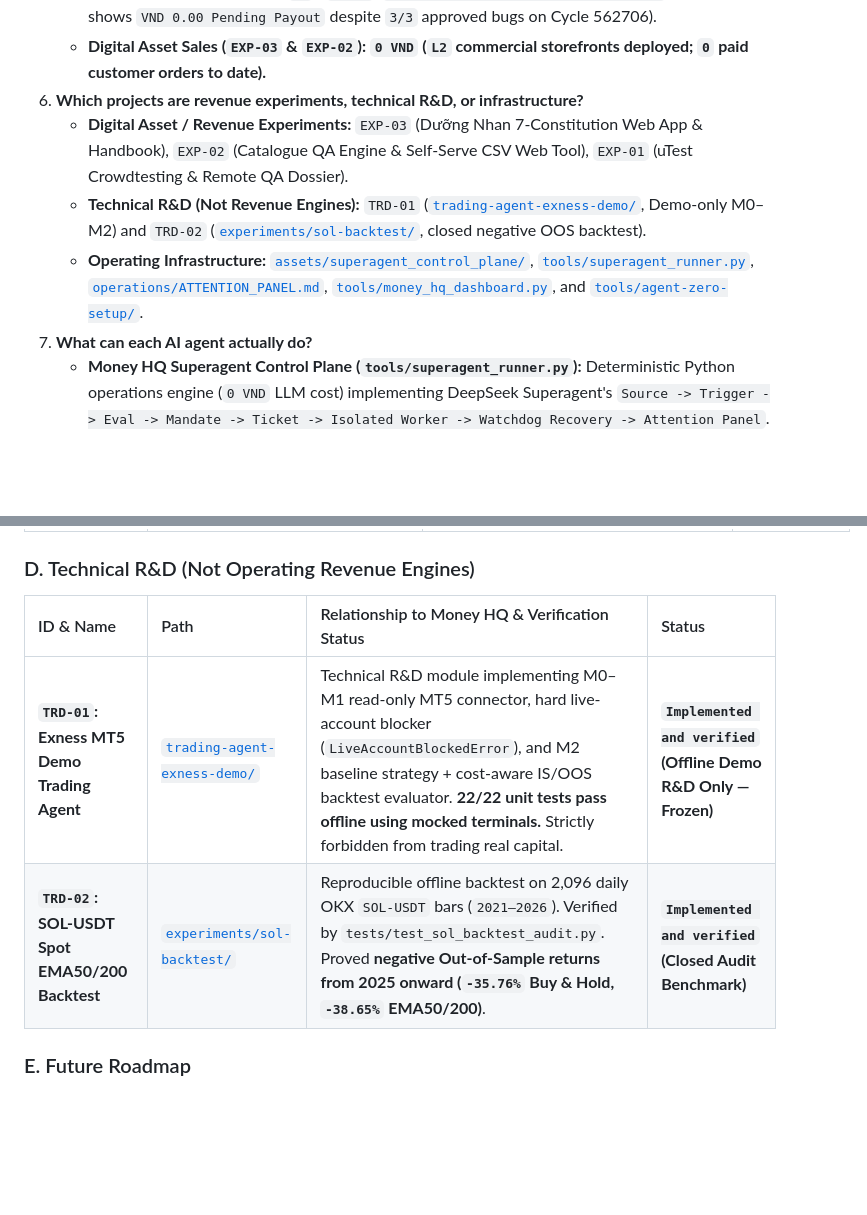
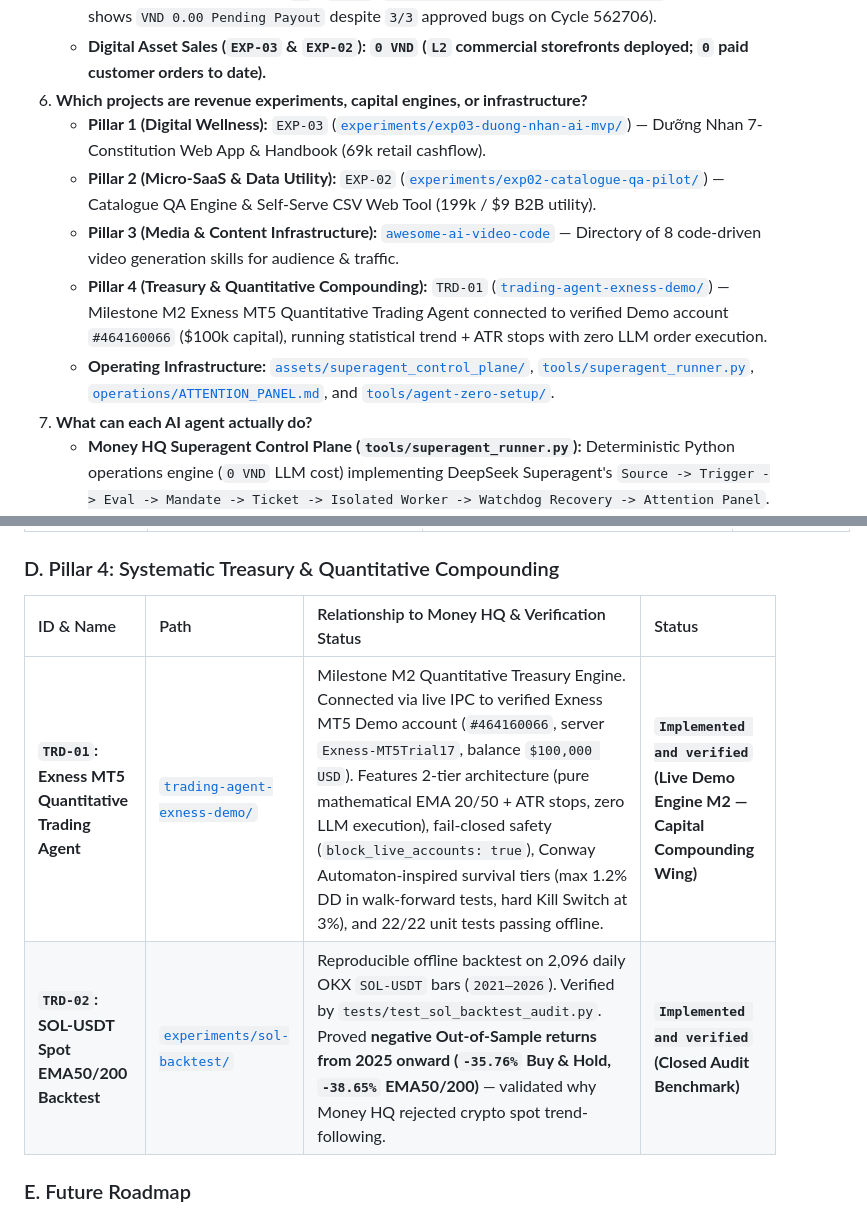
Before and after one commit to MaiLeac/revenue-copilot-international-phase0, a Markdown page: README.md, 2 parts joined by grey strips. GitHub-like rendering; blank space fills up the shorter version.

```diff
--- a/README.md
+++ b/README.md
@@ -22,10 +22,12 @@
    - **Realized Usable Cash (`L4` in [`finance/CASH_LEDGER.csv`](./finance/CASH_LEDGER.csv)):** **`0 VND`** (no cash has settled into a bank/Payoneer/PayPal account yet).
    - **Approved Pending Payouts (`L3`):** **`0 VND`** (`platform.utest.com/account/payments` currently shows `VND 0.00 Pending Payout` despite `3/3` approved bugs on Cycle 562706).
    - **Digital Asset Sales (`EXP-03` & `EXP-02`):** **`0 VND` (`L2` commercial storefronts deployed; `0` paid customer orders to date).**
-6. **Which projects are revenue experiments, technical R&D, or infrastructure?**
-   - **Digital Asset / Revenue Experiments:** `EXP-03` (Dưỡng Nhan 7-Constitution Web App & Handbook), `EXP-02` (Catalogue QA Engine & Self-Serve CSV Web Tool), `EXP-01` (uTest Crowdtesting & Remote QA Dossier).
-   - **Technical R&D (Not Revenue Engines):** `TRD-01` ([`trading-agent-exness-demo/`](./trading-agent-exness-demo), Demo-only M0–M2) and `TRD-02` ([`experiments/sol-backtest/`](./experiments/sol-backtest), closed negative OOS backtest).
-   - **Operating Infrastructure:** [`assets/superagent_control_plane/`](./assets/superagent_control_plane), [`tools/superagent_runner.py`](./tools/superagent_runner.py), [`operations/ATTENTION_PANEL.md`](./operations/ATTENTION_PANEL.md), [`tools/money_hq_dashboard.py`](./tools/money_hq_dashboard.py), and [`tools/agent-zero-setup/`](./tools/agent-zero-setup).
+6. **Which projects are revenue experiments, capital engines, or infrastructure?**
+   - **Pillar 1 (Digital Wellness):** `EXP-03` ([`experiments/exp03-duong-nhan-ai-mvp/`](./experiments/exp03-duong-nhan-ai-mvp)) — Dưỡng Nhan 7-Constitution Web App & Handbook (69k retail cashflow).
+   - **Pillar 2 (Micro-SaaS & Data Utility):** `EXP-02` ([`experiments/exp02-catalogue-qa-pilot/`](./experiments/exp02-catalogue-qa-pilot)) — Catalogue QA Engine & Self-Serve CSV Web Tool (199k / $9 B2B utility).
+   - **Pillar 3 (Media & Content Infrastructure):** [`awesome-ai-video-code`](https://github.com/MaiLeac/awesome-ai-video-code) — Directory of 8 code-driven video generation skills for audience & traffic.
+   - **Pillar 4 (Treasury & Quantitative Compounding):** `TRD-01` ([`trading-agent-exness-demo/`](./trading-agent-exness-demo)) — Milestone M2 Exness MT5 Quantitative Trading Agent connected to verified Demo account `#464160066` ($100k capital), running statistical trend + ATR stops with zero LLM order execution.
+   - **Operating Infrastructure:** [`assets/superagent_control_plane/`](./assets/superagent_control_plane), [`tools/superagent_runner.py`](./tools/superagent_runner.py), [`operations/ATTENTION_PANEL.md`](./operations/ATTENTION_PANEL.md), and [`tools/agent-zero-setup/`](./tools/agent-zero-setup).
 7. **What can each AI agent actually do?**
    - **Money HQ Superagent Control Plane (`tools/superagent_runner.py`):** Deterministic Python operations engine (`0 VND` LLM cost) implementing DeepSeek Superagent's `Source -> Trigger -> Eval -> Mandate -> Ticket -> Isolated Worker -> Watchdog Recovery -> Attention Panel`.
    - **Antigravity:** Primary local operator with direct hands on the repository, shell, browser, and Docker environment.
@@ -116,12 +118,12 @@ Every module in this repository carries an explicit verification label:
 | **`JOB-01`: Remote Hourly QA / Transcription Applications (`Lionbridge`, `RWS`, `Welo`)** | [`experiments/exp01-qa-cashflow/APPLICATION_DOSSIER.md`](./experiments/exp01-qa-cashflow/APPLICATION_DOSSIER.md) | Static copy-paste application dossier. Demoted because hourly labor does not build an autonomous asset. | **`Planned` (Optional Standby Only)** |
 | **Competitor & Gate 0 Research** | [`research/`](./research) | Evidence logs (`EVIDENCE_LOG.csv`), Gate 0 memos, and teardown of `biquyetduongnhan.vn`. | **`Implemented and verified` (Research Baseline)** |
 
-### D. Technical R&D (Not Operating Revenue Engines)
+### D. Pillar 4: Systematic Treasury & Quantitative Compounding
 
 | ID & Name | Path | Relationship to Money HQ & Verification Status | Status |
 | :--- | :--- | :--- | :--- |
-| **`TRD-01`: Exness MT5 Demo Trading Agent** | [`trading-agent-exness-demo/`](./trading-agent-exness-demo) | Technical R&D module implementing M0–M1 read-only MT5 connector, hard live-account blocker (`LiveAccountBlockedError`), and M2 baseline strategy + cost-aware IS/OOS backtest evaluator. **22/22 unit tests pass offline using mocked terminals.** Strictly forbidden from trading real capital. | **`Implemented and verified` (Offline Demo R&D Only — Frozen)** |
-| **`TRD-02`: SOL-USDT Spot EMA50/200 Backtest** | [`experiments/sol-backtest/`](./experiments/sol-backtest) | Reproducible offline backtest on 2,096 daily OKX `SOL-USDT` bars (`2021–2026`). Verified by `tests/test_sol_backtest_audit.py`. Proved **negative Out-of-Sample returns from 2025 onward (`-35.76%` Buy & Hold, `-38.65%` EMA50/200)**. | **`Implemented and verified` (Closed Audit Benchmark)** |
+| **`TRD-01`: Exness MT5 Quantitative Trading Agent** | [`trading-agent-exness-demo/`](./trading-agent-exness-demo) | Milestone M2 Quantitative Treasury Engine. Connected via live IPC to verified Exness MT5 Demo account (`#464160066`, server `Exness-MT5Trial17`, balance `$100,000 USD`). Features 2-tier architecture (pure mathematical EMA 20/50 + ATR stops, zero LLM execution), fail-closed safety (`block_live_accounts: true`), Conway Automaton-inspired survival tiers (max 1.2% DD in walk-forward tests, hard Kill Switch at 3%), and 22/22 unit tests passing offline. | **`Implemented and verified` (Live Demo Engine M2 — Capital Compounding Wing)** |
+| **`TRD-02`: SOL-USDT Spot EMA50/200 Backtest** | [`experiments/sol-backtest/`](./experiments/sol-backtest) | Reproducible offline backtest on 2,096 daily OKX `SOL-USDT` bars (`2021–2026`). Verified by `tests/test_sol_backtest_audit.py`. Proved **negative Out-of-Sample returns from 2025 onward (`-35.76%` Buy & Hold, `-38.65%` EMA50/200)** — validated why Money HQ rejected crypto spot trend-following. | **`Implemented and verified` (Closed Audit Benchmark)** |
 
 ### E. Future Roadmap
 
```
Also changed, not shown: trading-agent-exness-demo/README.md (+43 -2 lines).
